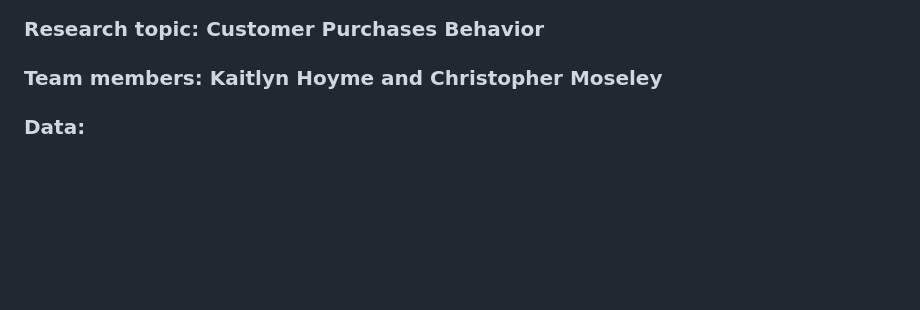
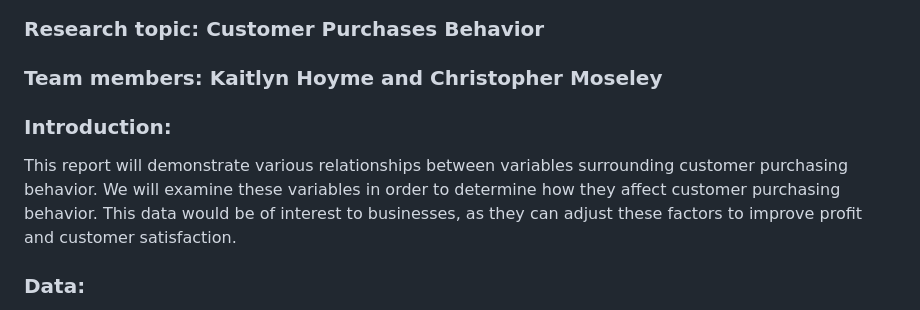
Before and after one commit to khoy24/DS202FinalProject, a Markdown page: README.md, the part around the change. Drawn GitHub-style; blank space fills up the shorter version.

```diff
--- a/README.md
+++ b/README.md
@@ -2,6 +2,10 @@
 ### Research topic: Customer Purchases Behavior
 
 ### Team members: Kaitlyn Hoyme and Christopher Moseley
+
+### Introduction:
+
+This report will demonstrate various relationships between variables surrounding customer purchasing behavior. We will examine these variables in order to determine how they affect customer purchasing behavior. This data would be of interest to businesses, as they can adjust these factors to improve profit and customer satisfaction.
 
 ### Data:
 
```
